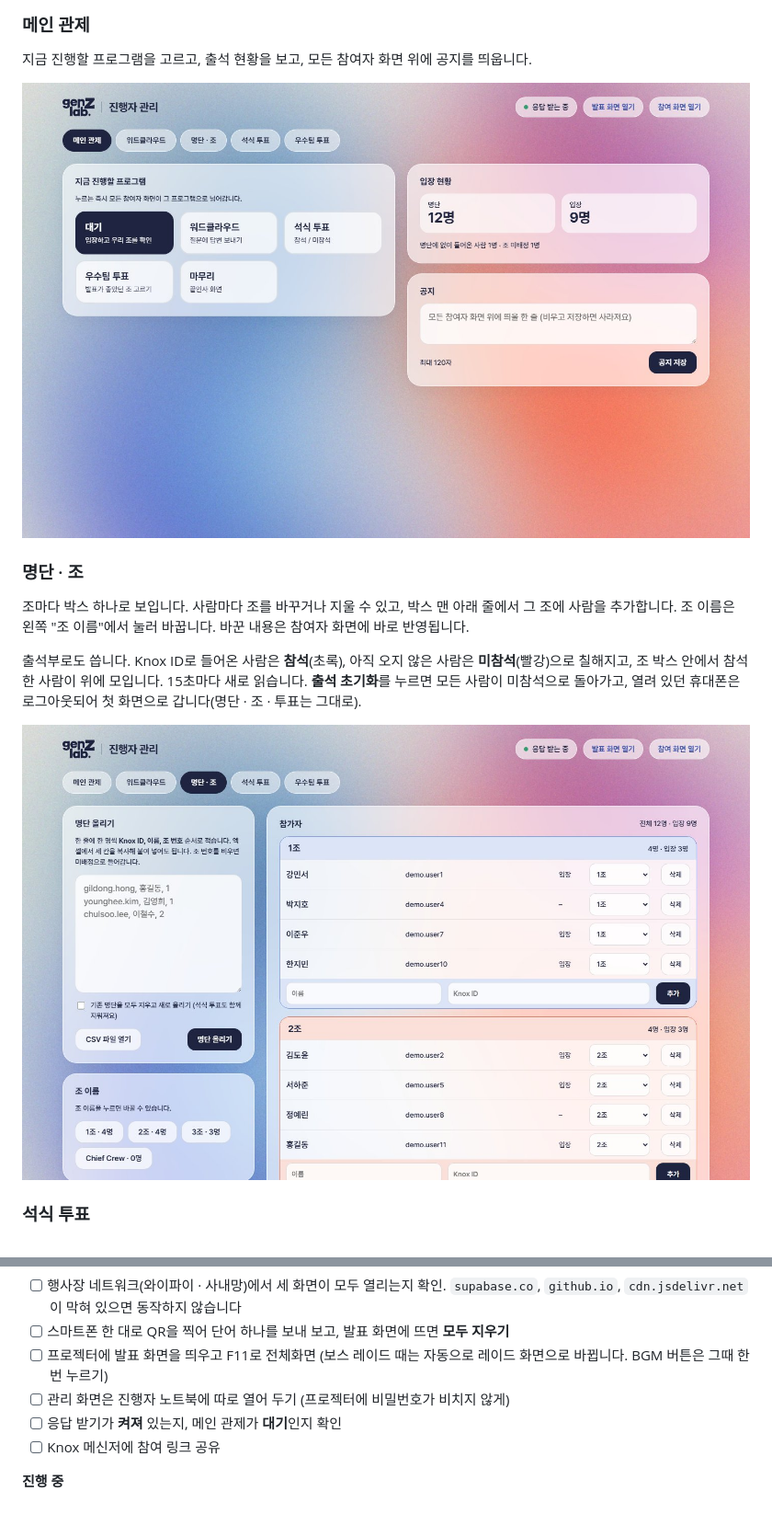
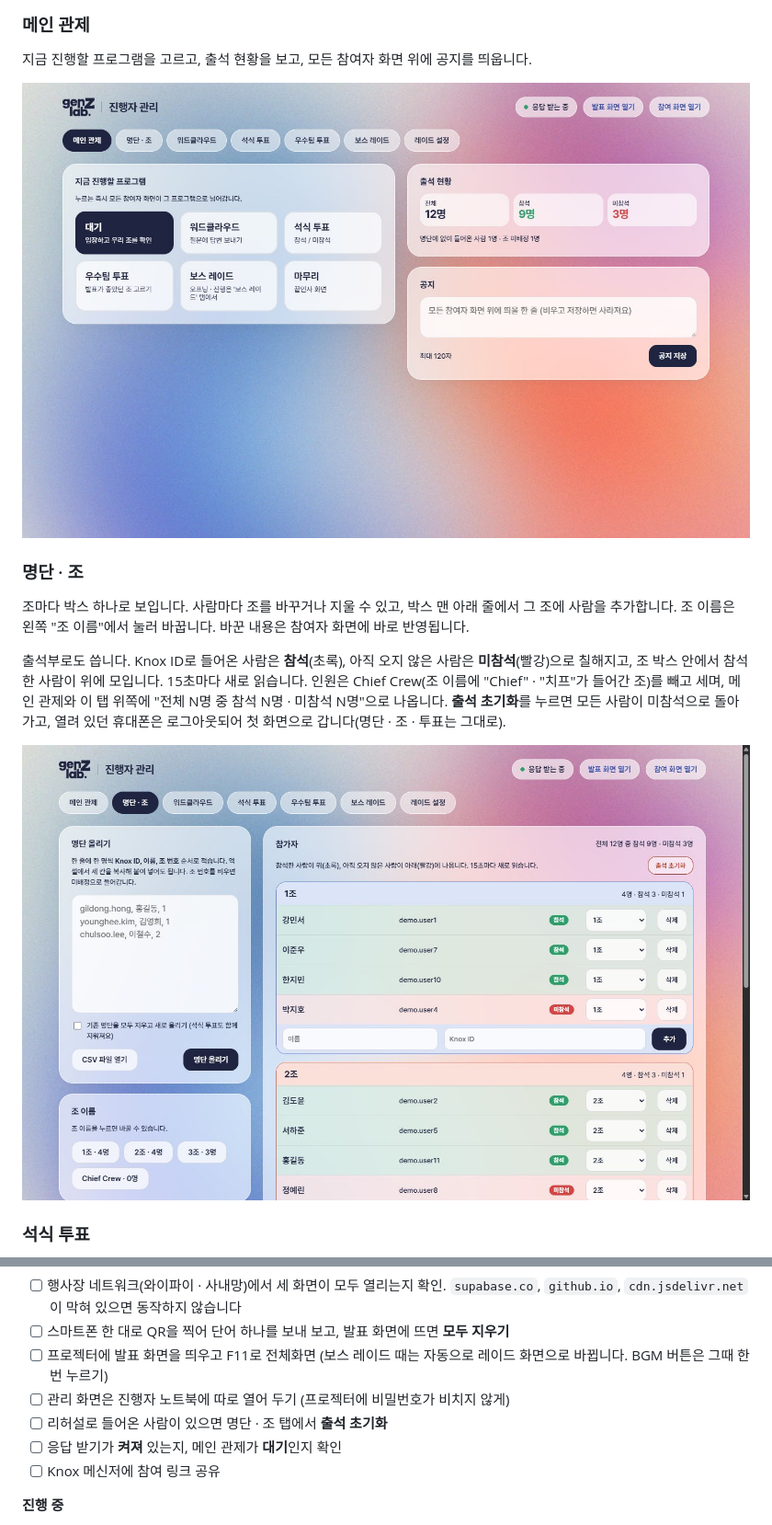
Before and after one commit to Ooohje/genz-lab-26Q4-workshop-platform, a Markdown page: README.md, 2 parts joined by grey strips. Shown at 92% size. Rendered like a GitHub page; pictures changed too: docs/screenshots/admin-control.jpg, docs/screenshots/admin-roster.jpg.

Commit message:
Attendance: count without Chief Crew, total/present/absent summary, README and screenshots
Co-Authored-By: Claude Fable 5.2 <noreply@anthropic.com>

```diff
--- a/README.md
+++ b/README.md
@@ -72,7 +84,7 @@
 
 조마다 박스 하나로 보입니다. 사람마다 조를 바꾸거나 지울 수 있고, 박스 맨 아래 줄에서 그 조에 사람을 추가합니다. 조 이름은 왼쪽 "조 이름"에서 눌러 바꿉니다. 바꾼 내용은 참여자 화면에 바로 반영됩니다.
 
-출석부로도 씁니다. Knox ID로 들어온 사람은 **참석**(초록), 아직 오지 않은 사람은 **미참석**(빨강)으로 칠해지고, 조 박스 안에서 참석한 사람이 위에 모입니다. 15초마다 새로 읽습니다. **출석 초기화**를 누르면 모든 사람이 미참석으로 돌아가고, 열려 있던 휴대폰은 로그아웃되어 첫 화면으로 갑니다(명단 · 조 · 투표는 그대로).
+출석부로도 씁니다. Knox ID로 들어온 사람은 **참석**(초록), 아직 오지 않은 사람은 **미참석**(빨강)으로 칠해지고, 조 박스 안에서 참석한 사람이 위에 모입니다. 15초마다 새로 읽습니다. 인원은 Chief Crew(조 이름에 "Chief" · "치프"가 들어간 조)를 빼고 세며, 메인 관제와 이 탭 위쪽에 "전체 N명 중 참석 N명 · 미참석 N명"으로 나옵니다. **출석 초기화**를 누르면 모든 사람이 미참석으로 돌아가고, 열려 있던 휴대폰은 로그아웃되어 첫 화면으로 갑니다(명단 · 조 · 투표는 그대로).
 
 ![명단 · 조](docs/screenshots/admin-roster.jpg)
 
@@ -325,6 +337,7 @@ node scripts/fake-60.mjs --people 30 --seconds 15
 - [ ] 스마트폰 한 대로 QR을 찍어 단어 하나를 보내 보고, 발표 화면에 뜨면 **모두 지우기**
 - [ ] 프로젝터에 발표 화면을 띄우고 F11로 전체화면 (보스 레이드 때는 자동으로 레이드 화면으로 바뀝니다. BGM 버튼은 그때 한 번 누르기)
 - [ ] 관리 화면은 진행자 노트북에 따로 열어 두기 (프로젝터에 비밀번호가 비치지 않게)
+- [ ] 리허설로 들어온 사람이 있으면 명단 · 조 탭에서 **출석 초기화**
 - [ ] 응답 받기가 **켜져** 있는지, 메인 관제가 **대기**인지 확인
 - [ ] Knox 메신저에 참여 링크 공유
 
```
Also changed, not shown: other parts of README.md (+12 -0 lines), docs/screenshots/welcome.jpg (added), 2 other files.
